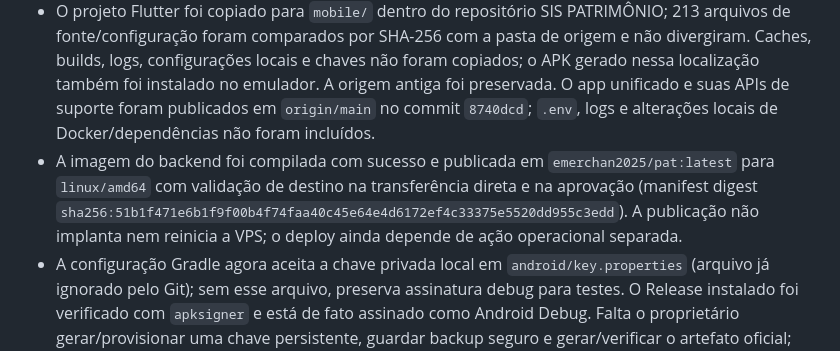
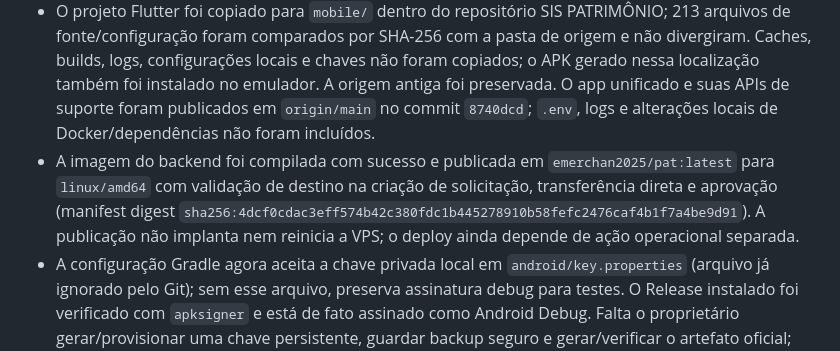
Before and after one commit to Emerchan23/patri, a Markdown page: mobile/docs/MOBILE_PARITY.md, the part around the change. GitHub-like rendering.

Commit message:
docs(mobile): refresh request destination image digest

```diff
--- a/mobile/docs/MOBILE_PARITY.md
+++ b/mobile/docs/MOBILE_PARITY.md
@@ -34,7 +34,7 @@ Este arquivo acompanha o trabalho contínuo de modernização. A existência de
 - Informar o IP:porta de produção/homologação (não é necessário domínio ou HTTPS) e repetir login/consulta em dispositivo físico na mesma rede privada ou VPN. O endereço `10.0.2.2` é exclusivo do emulador e aponta para o computador local; não aponta para a VPS. Não usar HTTP pela internet pública.
 - Compatibilidade de rede nativa: Android declara acesso à internet e permite cleartext HTTP; iOS declara `NSAllowsLocalNetworking` para permitir IPs IPv4/IPv6 sem desligar globalmente todas as proteções ATS ([documentação da Apple](https://developer.apple.com/documentation/bundleresources/information-property-list/nsapptransportsecurity/nsallowslocalnetworking)). O plist foi validado como XML e a chave booleana foi conferida; esta máquina Windows não compila nem executa iOS, então é necessária validação em dispositivo/simulador Apple. HTTP continua sem criptografia e deve ficar restrito à rede privada/VPN.
 - O projeto Flutter foi copiado para `mobile/` dentro do repositório SIS PATRIMÔNIO; 213 arquivos de fonte/configuração foram comparados por SHA-256 com a pasta de origem e não divergiram. Caches, builds, logs, configurações locais e chaves não foram copiados; o APK gerado nessa localização também foi instalado no emulador. A origem antiga foi preservada. O app unificado e suas APIs de suporte foram publicados em `origin/main` no commit `8740dcd`; `.env`, logs e alterações locais de Docker/dependências não foram incluídos.
-- A imagem do backend foi compilada com sucesso e publicada em `emerchan2025/pat:latest` para `linux/amd64` com validação de destino na transferência direta e na aprovação (manifest digest `sha256:51b1f471e6b1f9f00b4f74faa40c45e64e4d6172ef4c33375e5520dd955c3edd`). A publicação não implanta nem reinicia a VPS; o deploy ainda depende de ação operacional separada.
+- A imagem do backend foi compilada com sucesso e publicada em `emerchan2025/pat:latest` para `linux/amd64` com validação de destino na criação de solicitação, transferência direta e aprovação (manifest digest `sha256:4dcf0cdac3eff574b42c380fdc1b445278910b58fefc2476caf4b1f7a4be9d91`). A publicação não implanta nem reinicia a VPS; o deploy ainda depende de ação operacional separada.
 - A configuração Gradle agora aceita a chave privada local em `android/key.properties` (arquivo já ignorado pelo Git); sem esse arquivo, preserva assinatura debug para testes. O Release instalado foi verificado com `apksigner` e está de fato assinado como Android Debug. Falta o proprietário gerar/provisionar uma chave persistente, guardar backup seguro e gerar/verificar o artefato oficial; não enviar a chave nem senhas pelo chat.
 - Em homologação, executar primeiro a pré-verificação de colisões de documentos do patch de fornecedores, revisar/resolver qualquer resultado e só então provisionar as colunas e o índice; aplicar também `scripts/patch_system_settings_v15.sql` após revisar backup da base. Confirmar estrutura/índice único de `api_keys`. Testar CRUD de fornecedor, leitura/gravação de configurações globais e criação/listagem/revogação de chave com dados descartáveis, incluindo duplicidade/referência de fornecedor. Os patches v14 e v15 foram exercitados em MariaDB descartável; nenhuma migração ou CRUD foi executado na base de homologação/produção. Configuração global e backup/restauração permanecem operações administrativas de alto risco; exigem escopo e salvaguardas antes de qualquer gravação.
 - Em homologação, concluir uma entrada de NF-e de teste e conferir todos os bens, códigos, fotos, local, responsável, documento e histórico no web; cobrir XML inválido/grande, vários itens, quantidade maior que um, foto pela galeria/câmera e falha da API. A validação desta etapa no emulador parou antes de enviar.
```
